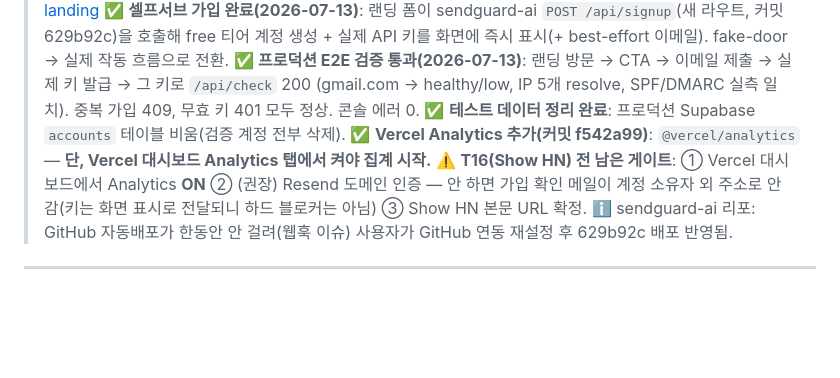
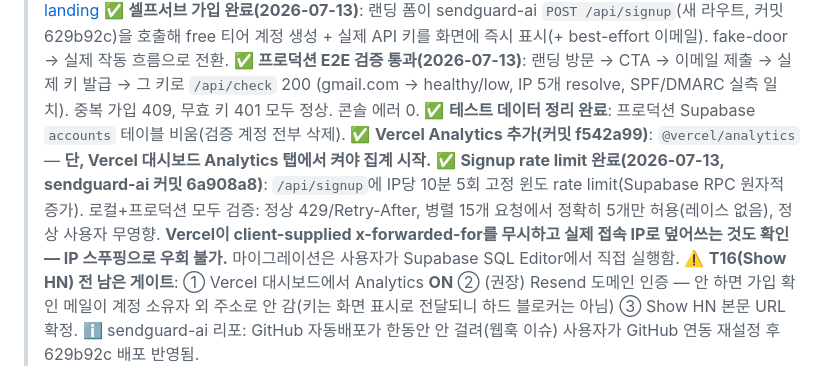
Before and after one commit to PLTR521/biz-item2-landing, a Markdown page: PROJECT_STATUS.md, the part around the change. GitHub-like rendering; blank space fills up the shorter version.

Commit message:
Docs: signup rate limit shipped and verified (2026-07-13)
Co-Authored-By: Claude Sonnet 5 <noreply@anthropic.com>

```diff
--- a/PROJECT_STATUS.md
+++ b/PROJECT_STATUS.md
@@ -10,6 +10,10 @@
 > (gmail.com → healthy/low, IP 5개 resolve, SPF/DMARC 실측 일치). 중복 가입 409, 무효 키 401 모두 정상. 콘솔 에러 0.
 > ✅ **테스트 데이터 정리 완료**: 프로덕션 Supabase `accounts` 테이블 비움(검증 계정 전부 삭제).
 > ✅ **Vercel Analytics 추가(커밋 f542a99)**: `@vercel/analytics` — **단, Vercel 대시보드 Analytics 탭에서 켜야 집계 시작.**
+> ✅ **Signup rate limit 완료(2026-07-13, sendguard-ai 커밋 6a908a8)**: `/api/signup`에 IP당 10분 5회 고정
+> 윈도 rate limit(Supabase RPC 원자적 증가). 로컬+프로덕션 모두 검증: 정상 429/Retry-After, 병렬 15개 요청에서
+> 정확히 5개만 허용(레이스 없음), 정상 사용자 무영향. **Vercel이 client-supplied x-forwarded-for를 무시하고
+> 실제 접속 IP로 덮어쓰는 것도 확인 — IP 스푸핑으로 우회 불가.** 마이그레이션은 사용자가 Supabase SQL Editor에서 직접 실행함.
 > ⚠️ **T16(Show HN) 전 남은 게이트**: ① Vercel 대시보드에서 Analytics **ON** ② (권장) Resend 도메인 인증 — 안 하면
 > 가입 확인 메일이 계정 소유자 외 주소로 안 감(키는 화면 표시로 전달되니 하드 블로커는 아님) ③ Show HN 본문 URL 확정.
 > ℹ️ sendguard-ai 리포: GitHub 자동배포가 한동안 안 걸려(웹훅 이슈) 사용자가 GitHub 연동 재설정 후 629b92c 배포 반영됨.
```
